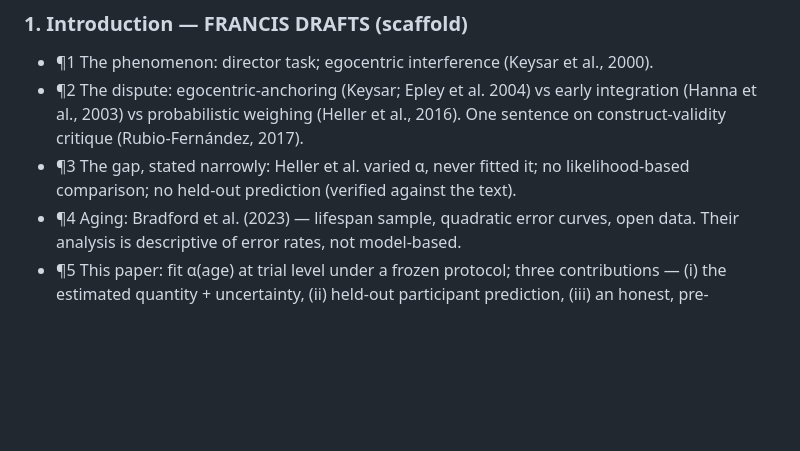
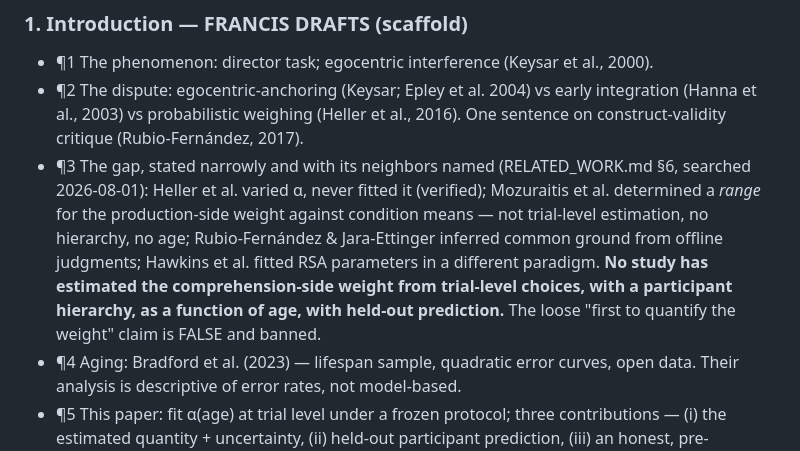
Before and after one commit to francislinlfh-lgtm/Aspire-Project, a Markdown page: paper/OUTLINE.md, the part around the change. Drawn GitHub-style; blank space fills up the shorter version.

```diff
--- a/paper/OUTLINE.md
+++ b/paper/OUTLINE.md
@@ -53,8 +53,15 @@ is deliberately model-conditional.
 - ¶2 The dispute: egocentric-anchoring (Keysar; Epley et al. 2004) vs early
   integration (Hanna et al., 2003) vs probabilistic weighing (Heller et al., 2016).
   One sentence on construct-validity critique (Rubio-Fernández, 2017).
-- ¶3 The gap, stated narrowly: Heller et al. varied α, never fitted it; no
-  likelihood-based comparison; no held-out prediction (verified against the text).
+- ¶3 The gap, stated narrowly and with its neighbors named (RELATED_WORK.md §6,
+  searched 2026-08-01): Heller et al. varied α, never fitted it (verified);
+  Mozuraitis et al. determined a *range* for the production-side weight against
+  condition means — not trial-level estimation, no hierarchy, no age;
+  Rubio-Fernández & Jara-Ettinger inferred common ground from offline judgments;
+  Hawkins et al. fitted RSA parameters in a different paradigm. **No study has
+  estimated the comprehension-side weight from trial-level choices, with a
+  participant hierarchy, as a function of age, with held-out prediction.** The
+  loose "first to quantify the weight" claim is FALSE and banned.
 - ¶4 Aging: Bradford et al. (2023) — lifespan sample, quadratic error curves,
   open data. Their analysis is descriptive of error rates, not model-based.
 - ¶5 This paper: fit α(age) at trial level under a frozen protocol; three
```
Also changed, not shown: RELATED_WORK.md (+24 -0 lines).
